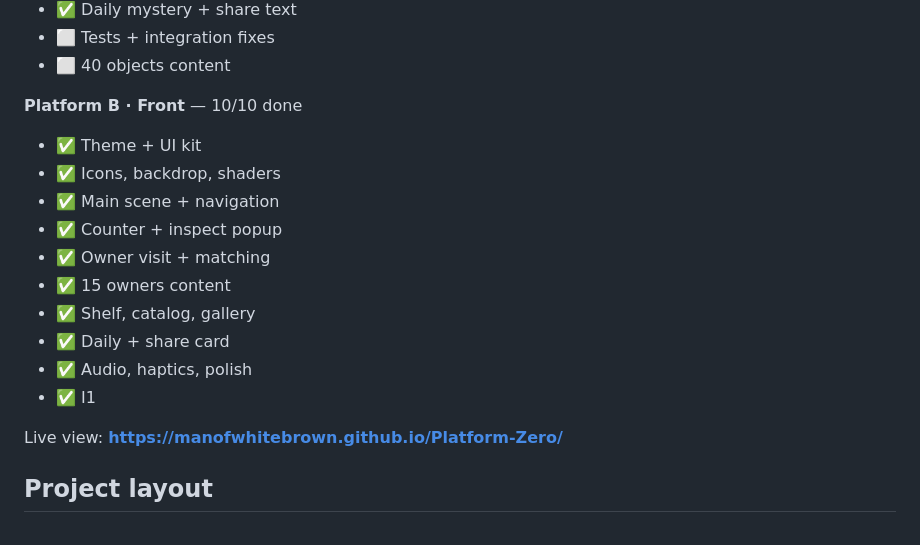
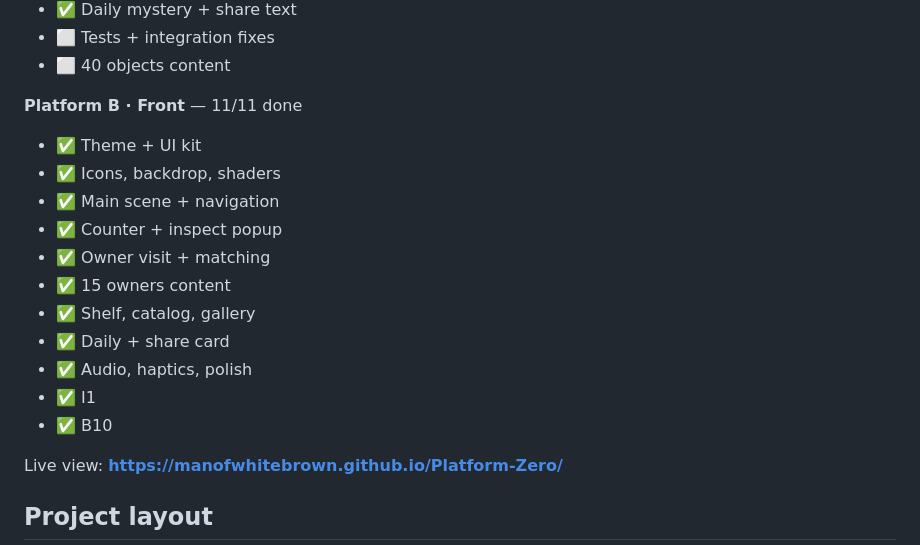
Before and after one commit to manofwhitebrown/Platform-Zero, a Markdown page: README.md, the part around the change. Drawn GitHub-style.

Commit message:
[bot] update README status [skip ci]

```diff
--- a/README.md
+++ b/README.md
@@ -32,7 +32,7 @@ Two AIs are building this in parallel, Engine (A) and Front (B). This block upda
 - ⬜ Tests + integration fixes
 - ⬜ 40 objects content
 
-**Platform B · Front** — 10/10 done
+**Platform B · Front** — 11/11 done
 
 - ✅ Theme + UI kit
 - ✅ Icons, backdrop, shaders
@@ -44,6 +44,7 @@ Two AIs are building this in parallel, Engine (A) and Front (B). This block upda
 - ✅ Daily + share card
 - ✅ Audio, haptics, polish
 - ✅ I1
+- ✅ B10
 <!-- STATUS:END -->
 
 Live view: **https://manofwhitebrown.github.io/Platform-Zero/**
```
